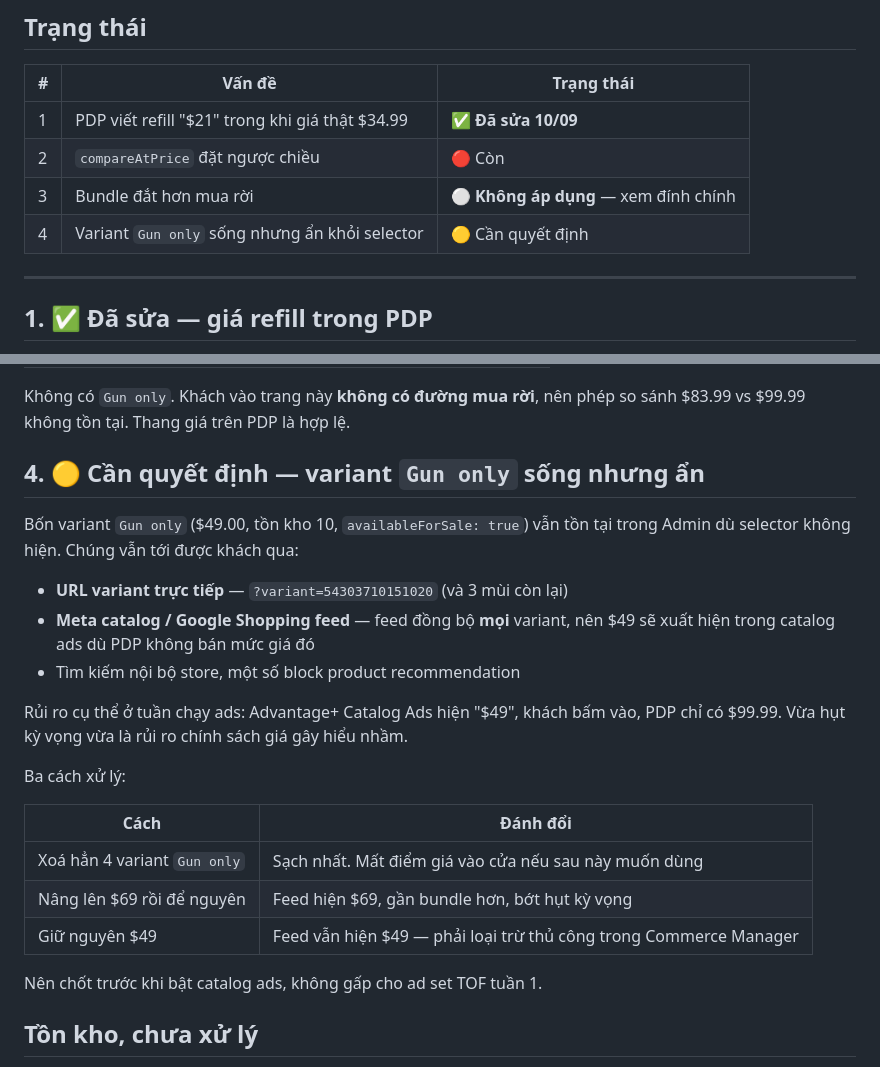
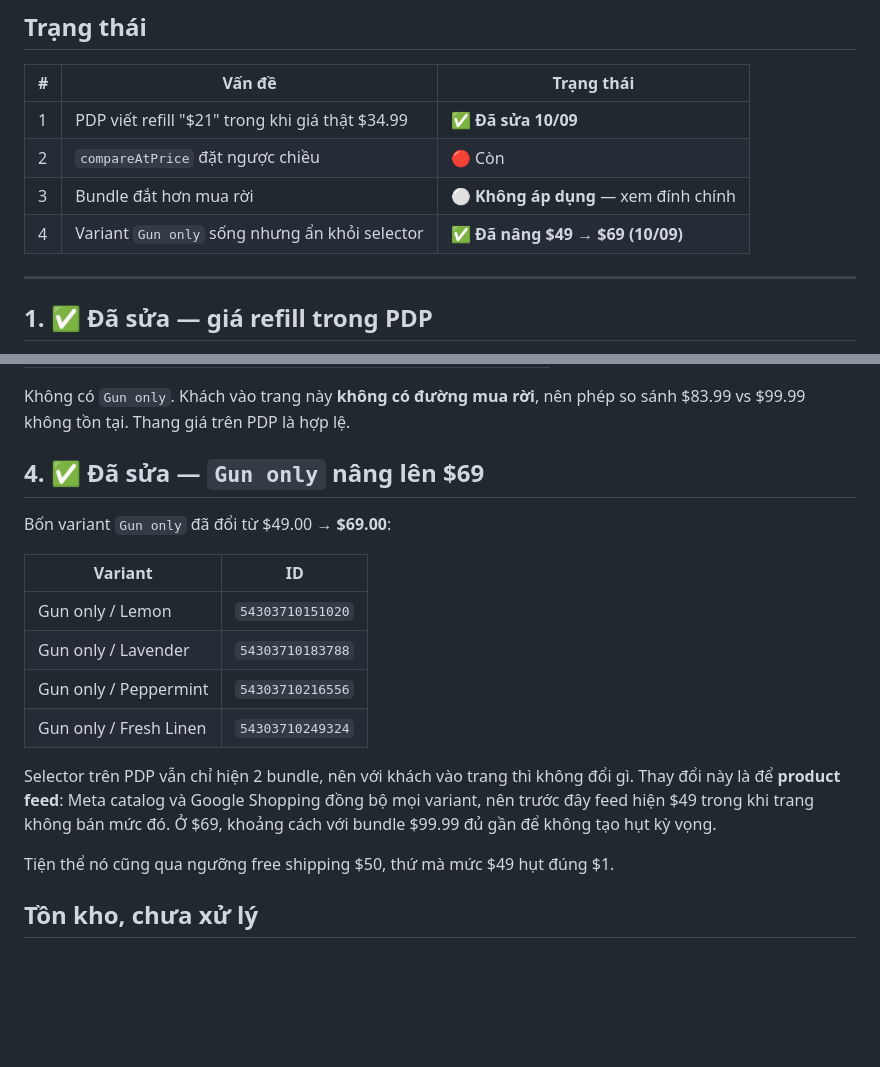
Before and after one commit to 962306tn/p2edrop, a Markdown page: docs/velahush-pricing-audit.md, 2 parts joined by grey strips. GitHub-like rendering; blank space fills up the shorter version.

Commit message:
Raise Gun only variants to $69
All four Gun only variants go from $49.00 to $69.00. The PDP selector renders
only the two bundles, so nothing changes for a shopper on the page; the reason
is the product feed, which syncs every variant into Meta catalog and Google
Shopping and was advertising a $49 price the page does not sell. At $69 the
gap to the $99.99 bundle is small enough not to set up a let-down, and it
clears the $50 free-shipping threshold that $49 missed by a dollar.

Co-Authored-By: Claude Opus 5 <noreply@anthropic.com>
Claude-Session: https://claude.ai/code/session_014nf2sgsDwYNEA5G8m542fN

```diff
--- a/docs/velahush-pricing-audit.md
+++ b/docs/velahush-pricing-audit.md
@@ -9,7 +9,7 @@ Cập nhật 10/09/2026. Quan sát qua Shopify Admin API + ảnh chụp PDP th
 | 1 | PDP viết refill "$21" trong khi giá thật $34.99 | ✅ **Đã sửa 10/09** |
 | 2 | `compareAtPrice` đặt ngược chiều | 🔴 Còn |
 | 3 | Bundle đắt hơn mua rời | ⚪ **Không áp dụng** — xem đính chính |
-| 4 | Variant `Gun only` sống nhưng ẩn khỏi selector | 🟡 Cần quyết định |
+| 4 | Variant `Gun only` sống nhưng ẩn khỏi selector | ✅ **Đã nâng $49 → $69 (10/09)** |
 
 ---
 
@@ -59,28 +59,23 @@ $99.99 đắt hơn $83.99.
 Không có `Gun only`. Khách vào trang này **không có đường mua rời**, nên phép so
 sánh $83.99 vs $99.99 không tồn tại. Thang giá trên PDP là hợp lệ.
 
-## 4. 🟡 Cần quyết định — variant `Gun only` sống nhưng ẩn
+## 4. ✅ Đã sửa — `Gun only` nâng lên $69
 
-Bốn variant `Gun only` ($49.00, tồn kho 10, `availableForSale: true`) vẫn tồn tại
-trong Admin dù selector không hiện. Chúng vẫn tới được khách qua:
+Bốn variant `Gun only` đã đổi từ $49.00 → **$69.00**:
 
-- **URL variant trực tiếp** — `?variant=54303710151020` (và 3 mùi còn lại)
-- **Meta catalog / Google Shopping feed** — feed đồng bộ **mọi** variant, nên $49
-  sẽ xuất hiện trong catalog ads dù PDP không bán mức giá đó
-- Tìm kiếm nội bộ store, một số block product recommendation
+| Variant | ID |
+|---|---|
+| Gun only / Lemon | `54303710151020` |
+| Gun only / Lavender | `54303710183788` |
+| Gun only / Peppermint | `54303710216556` |
+| Gun only / Fresh Linen | `54303710249324` |
 
-Rủi ro cụ thể ở tuần chạy ads: Advantage+ Catalog Ads hiện "$49", khách bấm vào,
-PDP chỉ có $99.99. Vừa hụt kỳ vọng vừa là rủi ro chính sách giá gây hiểu nhầm.
+Selector trên PDP vẫn chỉ hiện 2 bundle, nên với khách vào trang thì không đổi gì.
+Thay đổi này là để **product feed**: Meta catalog và Google Shopping đồng bộ mọi
+variant, nên trước đây feed hiện $49 trong khi trang không bán mức đó. Ở $69,
+khoảng cách với bundle $99.99 đủ gần để không tạo hụt kỳ vọng.
 
-Ba cách xử lý:
-
-| Cách | Đánh đổi |
-|---|---|
-| Xoá hẳn 4 variant `Gun only` | Sạch nhất. Mất điểm giá vào cửa nếu sau này muốn dùng |
-| Nâng lên $69 rồi để nguyên | Feed hiện $69, gần bundle hơn, bớt hụt kỳ vọng |
-| Giữ nguyên $49 | Feed vẫn hiện $49 — phải loại trừ thủ công trong Commerce Manager |
-
-Nên chốt trước khi bật catalog ads, không gấp cho ad set TOF tuần 1.
+Tiện thể nó cũng qua ngưỡng free shipping $50, thứ mà mức $49 hụt đúng $1.
 
 ## Tồn kho, chưa xử lý
 
```
